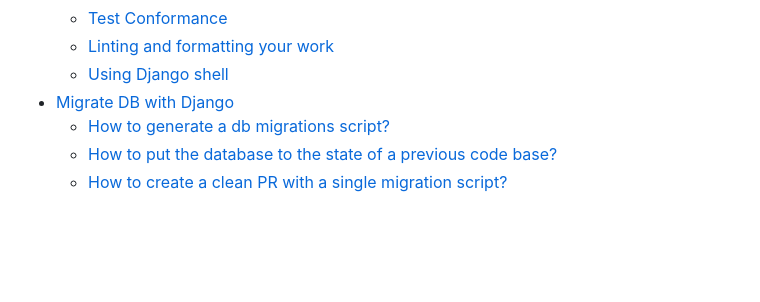
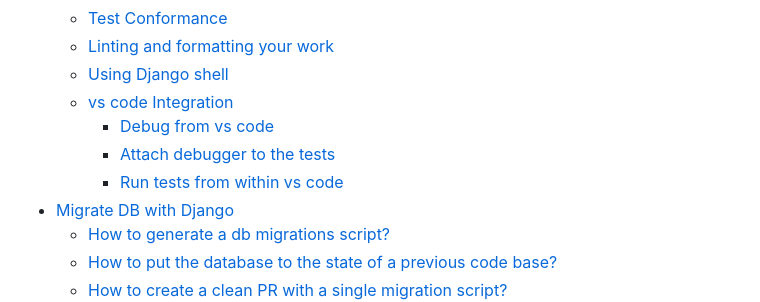
Before and after one commit to geoadmin/service-stac, a Markdown page: README.md, the part around the change printed below. Drawn GitHub-style; blank space fills up the shorter version.

```diff
--- a/README.md
+++ b/README.md
@@ -24,6 +24,10 @@
   - [Test Conformance](#test-conformance)
   - [Linting and formatting your work](#linting-and-formatting-your-work)
   - [Using Django shell](#using-django-shell)
+  - [vs code Integration](#vs-code-integration)
+    - [Debug from vs code](#debug-from-vs-code)
+    - [Attach debugger to the tests](#attach-debugger-to-the-tests)
+    - [Run tests from within vs code](#run-tests-from-within-vs-code)
 - [Migrate DB with Django](#migrate-db-with-django)
   - [How to generate a db migrations script?](#how-to-generate-a-db-migrations-script)
   - [How to put the database to the state of a previous code base?](#how-to-put-the-database-to-the-state-of-a-previous-code-base)
```
Also changed, not shown: other parts of README.md (+55 -0 lines).
